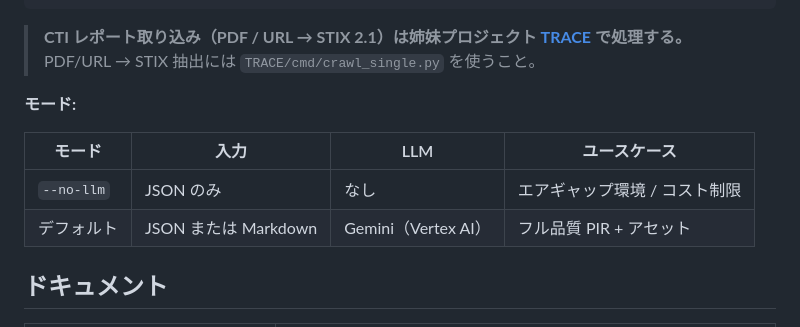
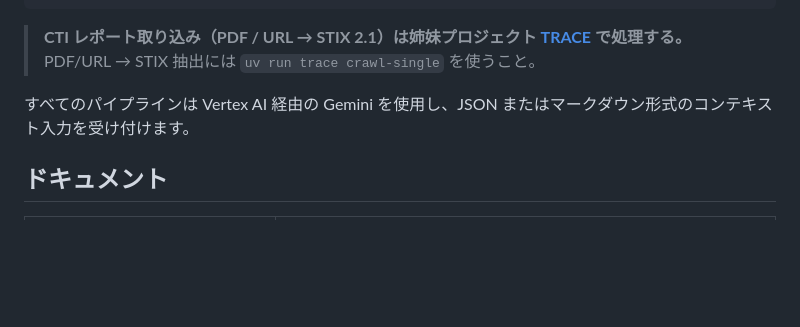
Before and after one commit to sw33t-b1u/beacon, a Markdown page: README.ja.md, the part around the change. Rendered like a GitHub page; blank space fills up the shorter version.

````diff
--- a/README.ja.md
+++ b/README.ja.md
@@ -51,14 +51,9 @@ BEACON は同一のコンテキストドキュメントから 4 つの出力パ
 ```
 
 > **CTI レポート取り込み（PDF / URL → STIX 2.1）は姉妹プロジェクト
-> [TRACE](../TRACE/) で処理する。** PDF/URL → STIX 抽出には `TRACE/cmd/crawl_single.py` を使うこと。
+> [TRACE](../trace/) で処理する。** PDF/URL → STIX 抽出には `uv run trace crawl-single` を使うこと。
 
-**モード:**
-
-| モード | 入力 | LLM | ユースケース |
-|--------|------|-----|------------|
-| `--no-llm` | JSON のみ | なし | エアギャップ環境 / コスト制限 |
-| デフォルト | JSON または Markdown | Gemini（Vertex AI） | フル品質 PIR + アセット |
+すべてのパイプラインは Vertex AI 経由の Gemini を使用し、JSON またはマークダウン形式のコンテキスト入力を受け付けます。
 
 ## ドキュメント
 
````
Also changed, not shown: README.md (+2 -7 lines).
